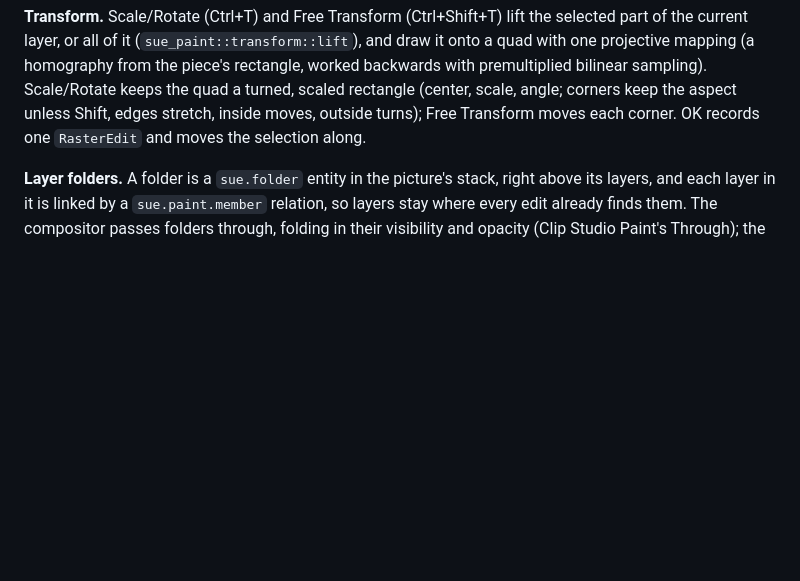
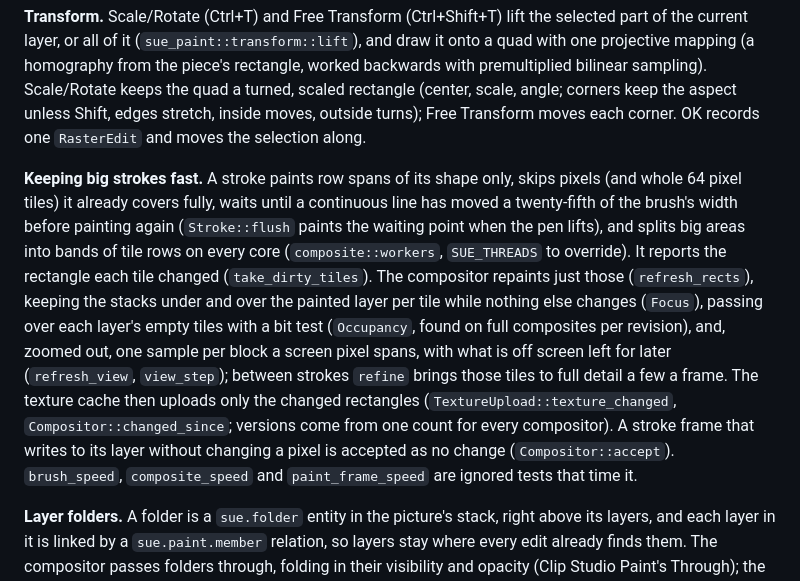
Before and after one commit to MagiGun/sue, a Markdown page: HUMANZ.md, the part around the change. Rendered like a GitHub page; blank space fills up the shorter version.

Commit message:
docs: how Sue Paint keeps big strokes fast
HUMANZ describes the brush spacing, tile skipping, layer cache,
occupancy, view-detail refresh and partial uploads; the changelog
says what people will notice.

```diff
--- a/HUMANZ.md
+++ b/HUMANZ.md
@@ -1429,6 +1429,25 @@ premultiplied bilinear sampling). Scale/Rotate keeps the quad a turned,
 scaled rectangle (center, scale, angle; corners keep the aspect unless
 Shift, edges stretch, inside moves, outside turns); Free Transform moves
 each corner. OK records one `RasterEdit` and moves the selection along.
+
+**Keeping big strokes fast.** A stroke paints row spans of its shape only,
+skips pixels (and whole 64 pixel tiles) it already covers fully, waits until
+a continuous line has moved a twenty-fifth of the brush's width before
+painting again (`Stroke::flush` paints the waiting point when the pen lifts),
+and splits big areas into bands of tile rows on every core
+(`composite::workers`, `SUE_THREADS` to override). It reports the rectangle
+each tile changed (`take_dirty_tiles`). The compositor repaints just those
+(`refresh_rects`), keeping the stacks under and over the painted layer per
+tile while nothing else changes (`Focus`), passing over each layer's empty
+tiles with a bit test (`Occupancy`, found on full composites per revision),
+and, zoomed out, one sample per block a screen pixel spans, with what is off
+screen left for later (`refresh_view`, `view_step`); between strokes
+`refine` brings those tiles to full detail a few a frame. The texture cache
+then uploads only the changed rectangles (`TextureUpload::texture_changed`,
+`Compositor::changed_since`; versions come from one count for every
+compositor). A stroke frame that writes to its layer without changing a
+pixel is accepted as no change (`Compositor::accept`). `brush_speed`,
+`composite_speed` and `paint_frame_speed` are ignored tests that time it.
 
 **Layer folders.** A folder is a `sue.folder` entity in the picture's stack,
 right above its layers, and each layer in it is linked by a
```
Also changed, not shown: CHANGELOG.md (+13 -0 lines).
